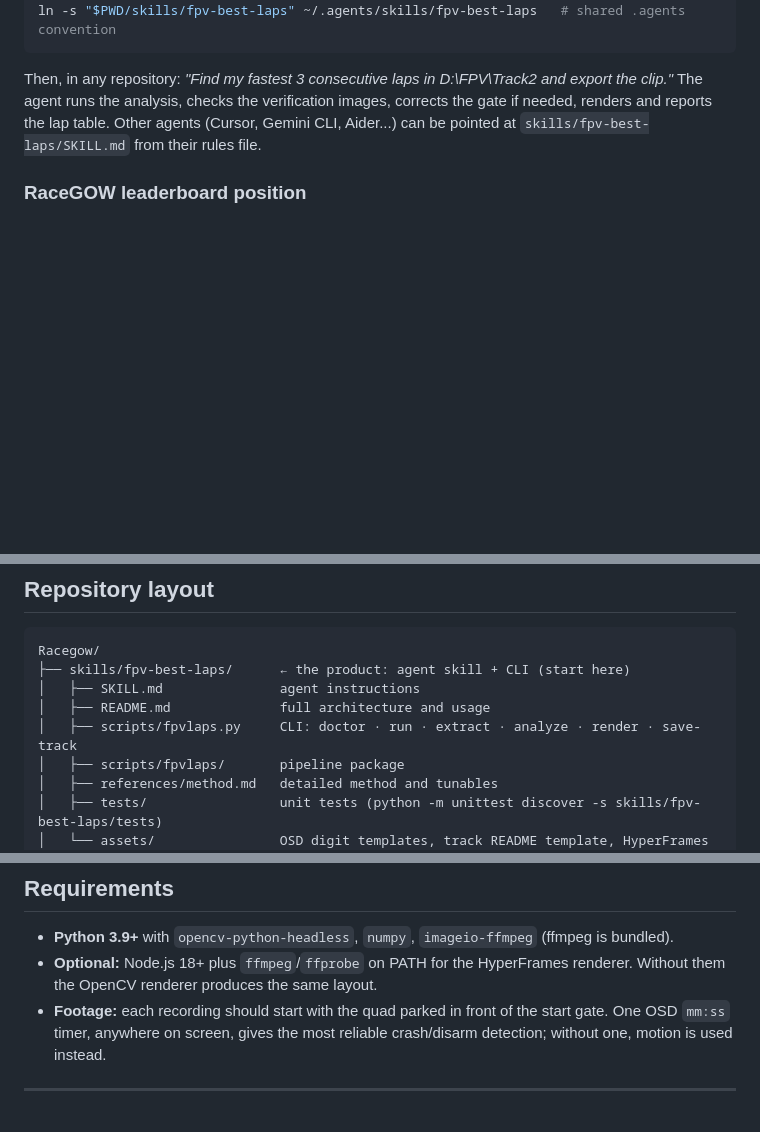
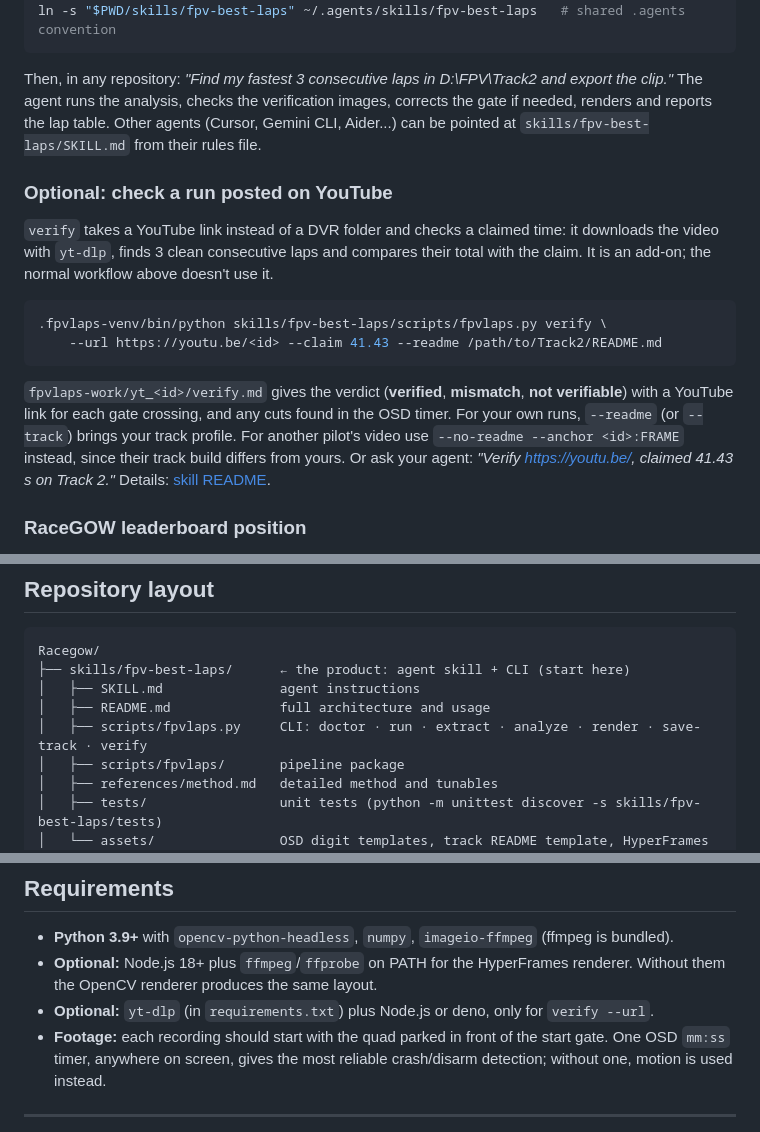
Before and after one commit to irom77/Racegow, a Markdown page: README.md, 3 parts joined by grey strips. Drawn GitHub-style; blank space fills up the shorter version.

Commit message:
README: how to check a run posted on YouTube
Short optional section in the main README (command, verdict, reference
for own vs other pilots' runs, agent prompt), verify in the CLI list and
requirements, and a verify trigger in the skill description.

Co-Authored-By: Claude Opus 5.5 <noreply@anthropic.com>

````diff
--- a/README.md
+++ b/README.md
@@ -101,6 +101,24 @@ The agent runs the analysis, checks the verification images, corrects the gate i
 and reports the lap table. Other agents (Cursor, Gemini CLI, Aider...) can be pointed at
 `skills/fpv-best-laps/SKILL.md` from their rules file.
 
+### Optional: check a run posted on YouTube
+
+`verify` takes a YouTube link instead of a DVR folder and checks a claimed time: it downloads the
+video with `yt-dlp`, finds 3 clean consecutive laps and compares their total with the claim. It is
+an add-on; the normal workflow above doesn't use it.
+
+```bash
+.fpvlaps-venv/bin/python skills/fpv-best-laps/scripts/fpvlaps.py verify \
+    --url https://youtu.be/<id> --claim 41.43 --readme /path/to/Track2/README.md
+```
+
+`fpvlaps-work/yt_<id>/verify.md` gives the verdict (**verified**, **mismatch**, **not verifiable**)
+with a YouTube link for each gate crossing, and any cuts found in the OSD timer. For your own runs,
+`--readme` (or `--track`) brings your track profile. For another pilot's video use
+`--no-readme --anchor <id>:FRAME` instead, since their track build differs from yours. Or ask your
+agent: *"Verify https://youtu.be/<id>, claimed 41.43 s on Track 2."* Details:
+[skill README](skills/fpv-best-laps/README.md#optional-verify-a-youtube-run).
+
 ### RaceGOW leaderboard position
 
 A second, small skill, [`skills/racegow-leaderboard`](skills/racegow-leaderboard/SKILL.md), looks up
@@ -171,7 +189,7 @@ Racegow/
 ├── skills/fpv-best-laps/      ← the product: agent skill + CLI (start here)
 │   ├── SKILL.md               agent instructions
 │   ├── README.md              full architecture and usage
-│   ├── scripts/fpvlaps.py     CLI: doctor · run · extract · analyze · render · save-track
+│   ├── scripts/fpvlaps.py     CLI: doctor · run · extract · analyze · render · save-track · verify
 │   ├── scripts/fpvlaps/       pipeline package
 │   ├── references/method.md   detailed method and tunables
 │   ├── tests/                 unit tests (python -m unittest discover -s skills/fpv-best-laps/tests)
@@ -193,6 +211,7 @@ Racegow/
 - **Python 3.9+** with `opencv-python-headless`, `numpy`, `imageio-ffmpeg` (ffmpeg is bundled).
 - **Optional:** Node.js 18+ plus `ffmpeg`/`ffprobe` on PATH for the HyperFrames renderer. Without
   them the OpenCV renderer produces the same layout.
+- **Optional:** `yt-dlp` (in `requirements.txt`) plus Node.js or deno, only for `verify --url`.
 - **Footage:** each recording should start with the quad parked in front of the start gate. One OSD
   `mm:ss` timer, anywhere on screen, gives the most reliable crash/disarm detection; without one,
   motion is used instead.
````
Also changed, not shown: skills/fpv-best-laps/SKILL.md (+1 -1 lines).
